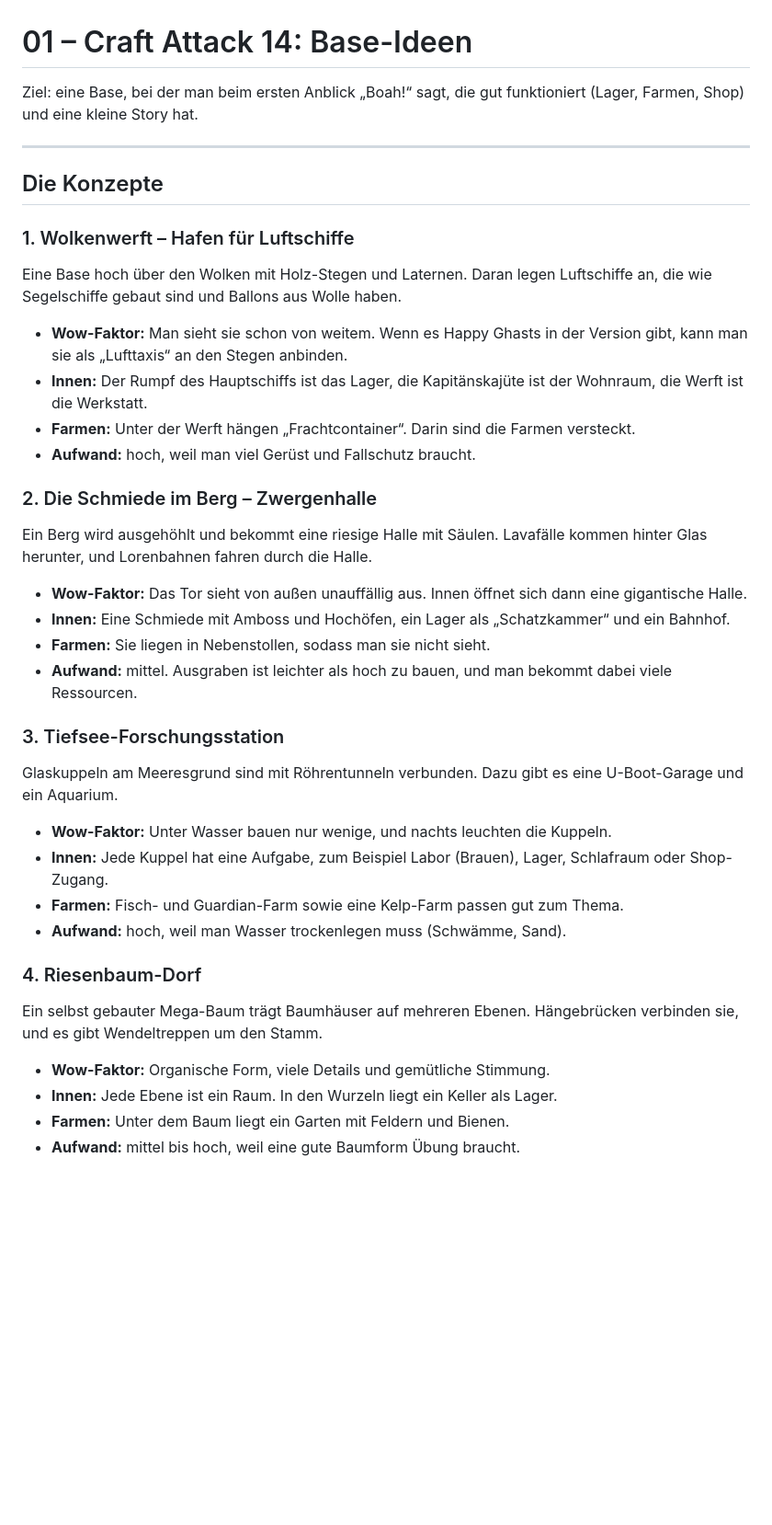
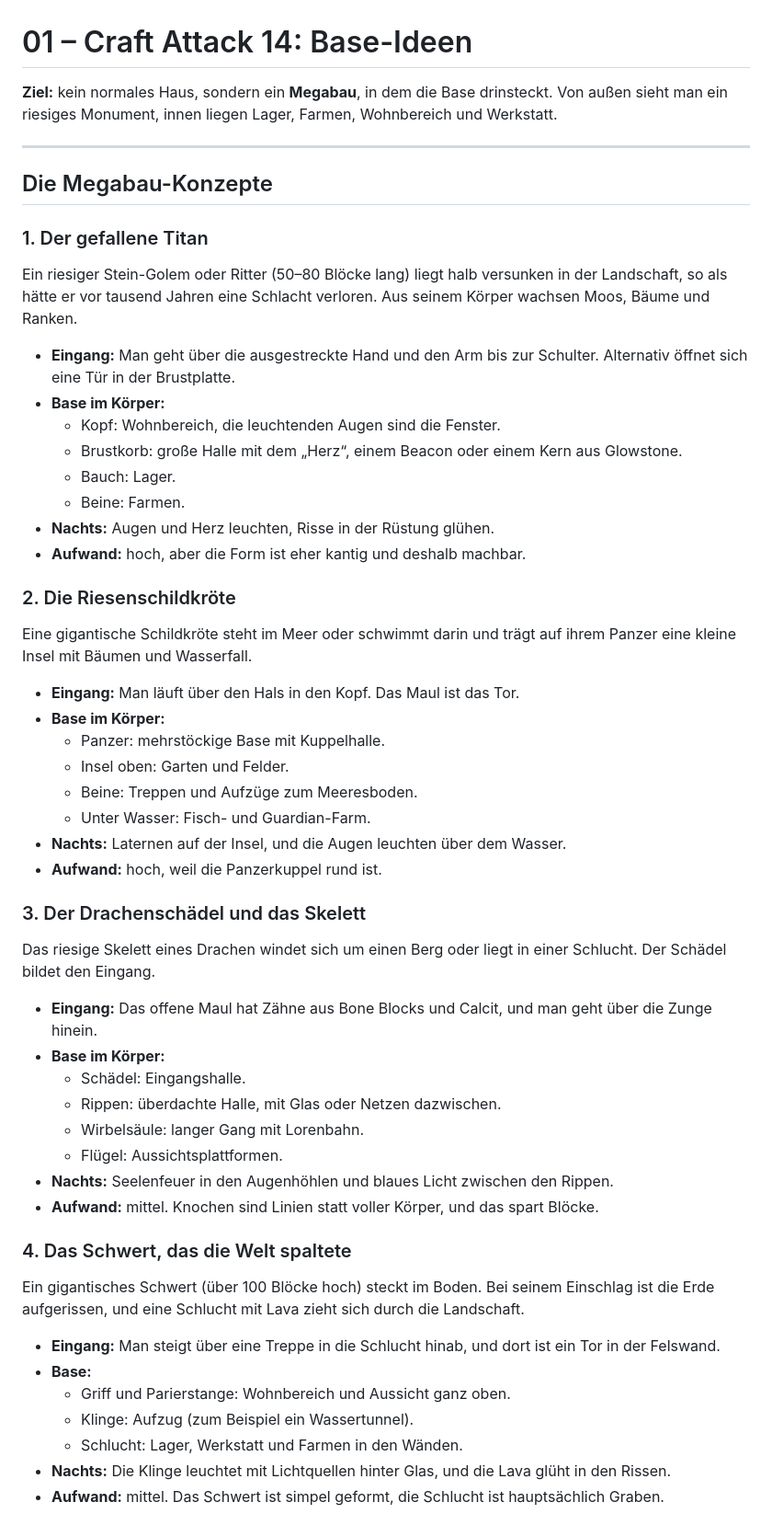
Before and after one commit to mpcone1000/Handy-Claude.Projekte, a Markdown page: 01-craftattack14-base/README.md, the part around one of its changes. Shown at 92% size. Drawn GitHub-style; blank space fills up the shorter version.

```diff
--- a/01-craftattack14-base/README.md
+++ b/01-craftattack14-base/README.md
@@ -1,36 +1,52 @@
 # 01 – Craft Attack 14: Base-Ideen
 
-Ziel: eine Base, bei der man beim ersten Anblick „Boah!“ sagt, die gut funktioniert (Lager, Farmen, Shop) und eine kleine Story hat.
+**Ziel:** kein normales Haus, sondern ein **Megabau**, in dem die Base drinsteckt.
+Von außen sieht man ein riesiges Monument, innen liegen Lager, Farmen, Wohnbereich und Werkstatt.
 
 ---
 
-## Die Konzepte
+## Die Megabau-Konzepte
 
-### 1. Wolkenwerft – Hafen für Luftschiffe
-Eine Base hoch über den Wolken mit Holz-Stegen und Laternen. Daran legen Luftschiffe an, die wie Segelschiffe gebaut sind und Ballons aus Wolle haben.
-- **Wow-Faktor:** Man sieht sie schon von weitem. Wenn es Happy Ghasts in der Version gibt, kann man sie als „Lufttaxis“ an den Stegen anbinden.
-- **Innen:** Der Rumpf des Hauptschiffs ist das Lager, die Kapitänskajüte ist der Wohnraum, die Werft ist die Werkstatt.
-- **Farmen:** Unter der Werft hängen „Frachtcontainer“. Darin sind die Farmen versteckt.
-- **Aufwand:** hoch, weil man viel Gerüst und Fallschutz braucht.
+### 1. Der gefallene Titan
+Ein riesiger Stein-Golem oder Ritter (50–80 Blöcke lang) liegt halb versunken in der Landschaft, so als hätte er vor tausend Jahren eine Schlacht verloren. Aus seinem Körper wachsen Moos, Bäume und Ranken.
+- **Eingang:** Man geht über die ausgestreckte Hand und den Arm bis zur Schulter. Alternativ öffnet sich eine Tür in der Brustplatte.
+- **Base im Körper:**
+  - Kopf: Wohnbereich, die leuchtenden Augen sind die Fenster.
+  - Brustkorb: große Halle mit dem „Herz“, einem Beacon oder einem Kern aus Glowstone.
+  - Bauch: Lager.
+  - Beine: Farmen.
+- **Nachts:** Augen und Herz leuchten, Risse in der Rüstung glühen.
+- **Aufwand:** hoch, aber die Form ist eher kantig und deshalb machbar.
 
-### 2. Die Schmiede im Berg – Zwergenhalle
-Ein Berg wird ausgehöhlt und bekommt eine riesige Halle mit Säulen. Lavafälle kommen hinter Glas herunter, und Lorenbahnen fahren durch die Halle.
-- **Wow-Faktor:** Das Tor sieht von außen unauffällig aus. Innen öffnet sich dann eine gigantische Halle.
-- **Innen:** Eine Schmiede mit Amboss und Hochöfen, ein Lager als „Schatzkammer“ und ein Bahnhof.
-- **Farmen:** Sie liegen in Nebenstollen, sodass man sie nicht sieht.
-- **Aufwand:** mittel. Ausgraben ist leichter als hoch zu bauen, und man bekommt dabei viele Ressourcen.
+### 2. Die Riesenschildkröte
+Eine gigantische Schildkröte steht im Meer oder schwimmt darin und trägt auf ihrem Panzer eine kleine Insel mit Bäumen und Wasserfall.
+- **Eingang:** Man läuft über den Hals in den Kopf. Das Maul ist das Tor.
+- **Base im Körper:**
+  - Panzer: mehrstöckige Base mit Kuppelhalle.
+  - Insel oben: Garten und Felder.
+  - Beine: Treppen und Aufzüge zum Meeresboden.
+  - Unter Wasser: Fisch- und Guardian-Farm.
+- **Nachts:** Laternen auf der Insel, und die Augen leuchten über dem Wasser.
+- **Aufwand:** hoch, weil die Panzerkuppel rund ist.
 
-### 3. Tiefsee-Forschungsstation
-Glaskuppeln am Meeresgrund sind mit Röhrentunneln verbunden. Dazu gibt es eine U-Boot-Garage und ein Aquarium.
-- **Wow-Faktor:** Unter Wasser bauen nur wenige, und nachts leuchten die Kuppeln.
-- **Innen:** Jede Kuppel hat eine Aufgabe, zum Beispiel Labor (Brauen), Lager, Schlafraum oder Shop-Zugang.
-- **Farmen:** Fisch- und Guardian-Farm sowie eine Kelp-Farm passen gut zum Thema.
-- **Aufwand:** hoch, weil man Wasser trockenlegen muss (Schwämme, Sand).
+### 3. Der Drachenschädel und das Skelett
+Das riesige Skelett eines Drachen windet sich um einen Berg oder liegt in einer Schlucht. Der Schädel bildet den Eingang.
+- **Eingang:** Das offene Maul hat Zähne aus Bone Blocks und Calcit, und man geht über die Zunge hinein.
+- **Base im Körper:**
+  - Schädel: Eingangshalle.
+  - Rippen: überdachte Halle, mit Glas oder Netzen dazwischen.
+  - Wirbelsäule: langer Gang mit Lorenbahn.
+  - Flügel: Aussichtsplattformen.
+- **Nachts:** Seelenfeuer in den Augenhöhlen und blaues Licht zwischen den Rippen.
+- **Aufwand:** mittel. Knochen sind Linien statt voller Körper, und das spart Blöcke.
 
-### 4. Riesenbaum-Dorf
-Ein selbst gebauter Mega-Baum trägt Baumhäuser auf mehreren Ebenen. Hängebrücken verbinden sie, und es gibt Wendeltreppen um den Stamm.
-- **Wow-Faktor:** Organische Form, viele Details und gemütliche Stimmung.
-- **Innen:** Jede Ebene ist ein Raum. In den Wurzeln liegt ein Keller als Lager.
-- **Farmen:** Unter dem Baum liegt ein Garten mit Feldern und Bienen.
-- **Aufwand:** mittel bis hoch, weil eine gute Baumform Übung braucht.
+### 4. Das Schwert, das die Welt spaltete
+Ein gigantisches Schwert (über 100 Blöcke hoch) steckt im Boden. Bei seinem Einschlag ist die Erde aufgerissen, und eine Schlucht mit Lava zieht sich durch die Landschaft.
+- **Eingang:** Man steigt über eine Treppe in die Schlucht hinab, und dort ist ein Tor in der Felswand.
+- **Base:**
+  - Griff und Parierstange: Wohnbereich und Aussicht ganz oben.
+  - Klinge: Aufzug (zum Beispiel ein Wassertunnel).
+  - Schlucht: Lager, Werkstatt und Farmen in den Wänden.
+- **Nachts:** Die Klinge leuchtet mit Lichtquellen hinter Glas, und die Lava glüht in den Rissen.
+- **Aufwand:** mittel. Das Schwert ist simpel geformt, die Schlucht ist hauptsächlich Graben.
 
```
Also changed, not shown: other parts of 01-craftattack14-base/README.md (+54 -33 lines).
